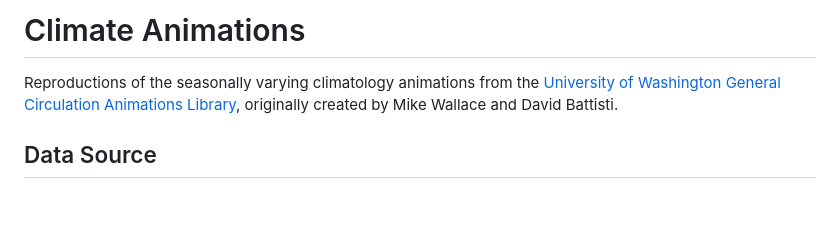
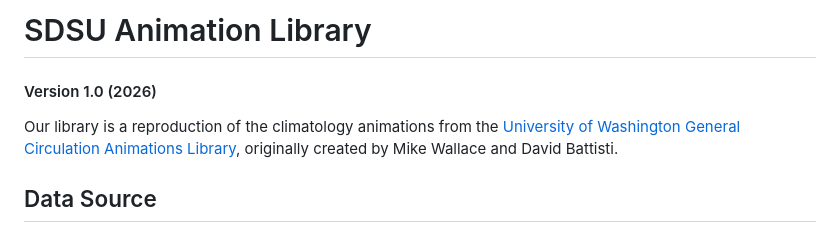
Before and after one commit to WaverleyMoody/climate-animations, a Markdown page: README.md, the part around the change. Rendered like a GitHub page; blank space fills up the shorter version.

Commit message:
Update title to SDSU Animation Library, v1.0 (2026)

```diff
--- a/README.md
+++ b/README.md
@@ -1,6 +1,6 @@
-# Climate Animations
-
-Reproductions of the seasonally varying climatology animations from the [University of Washington General Circulation Animations Library](https://animations.atmos.uw.edu/), originally created by Mike Wallace and David Battisti.
+# SDSU Animation Library
+#### Version 1.0 (2026)
+Our library is a reproduction of the climatology animations from the [University of Washington General Circulation Animations Library](https://animations.atmos.uw.edu/), originally created by Mike Wallace and David Battisti.
 
 ## Data Source
 All animations are based on **ERA5 reanalysis data** from the [Copernicus Climate Data Store (CDS)](https://cds.climate.copernicus.eu/), covering the period **1979–2000**. Each frame represents a **weekly mean** (weeks starting on the 1st, 8th, 15th, and 22nd of each month).
```
